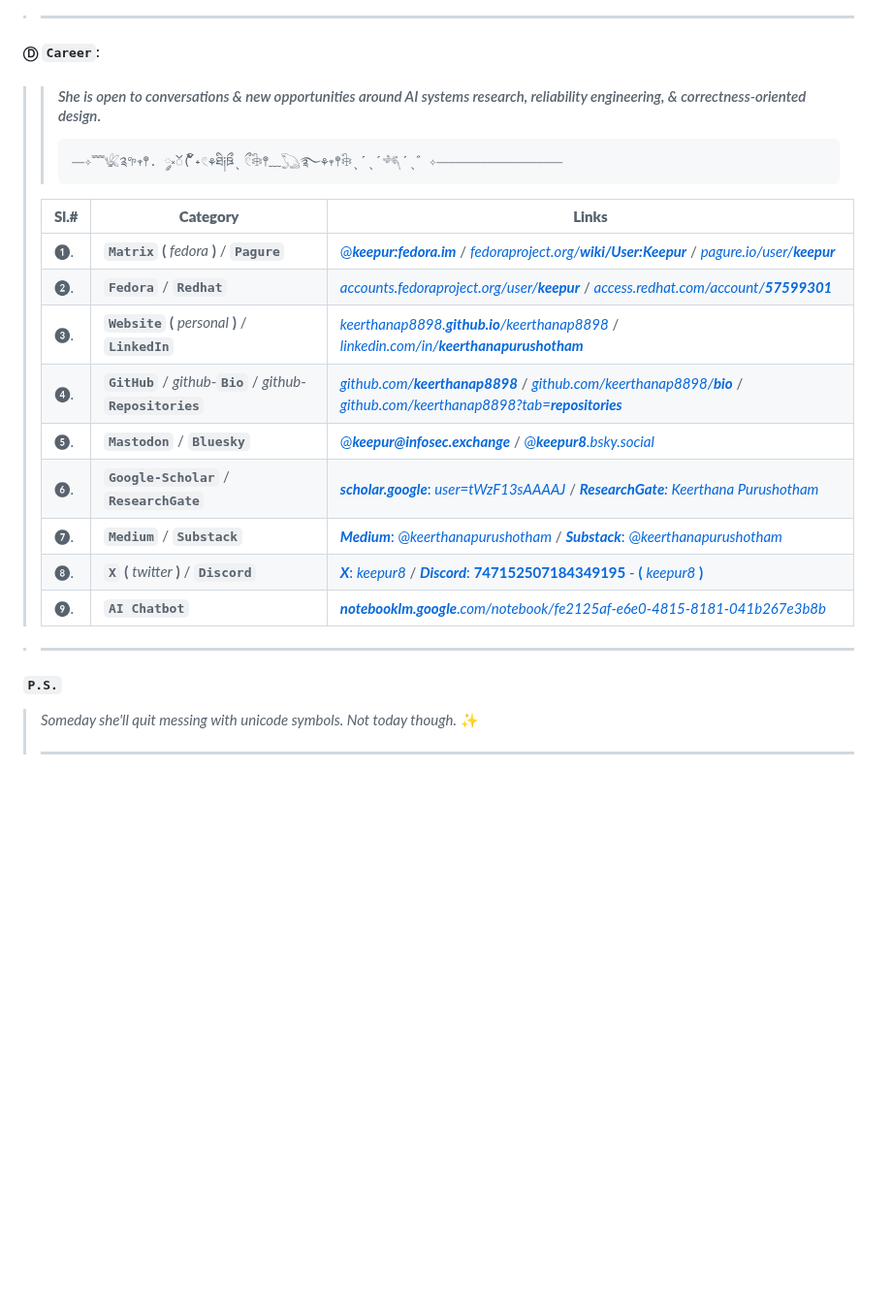
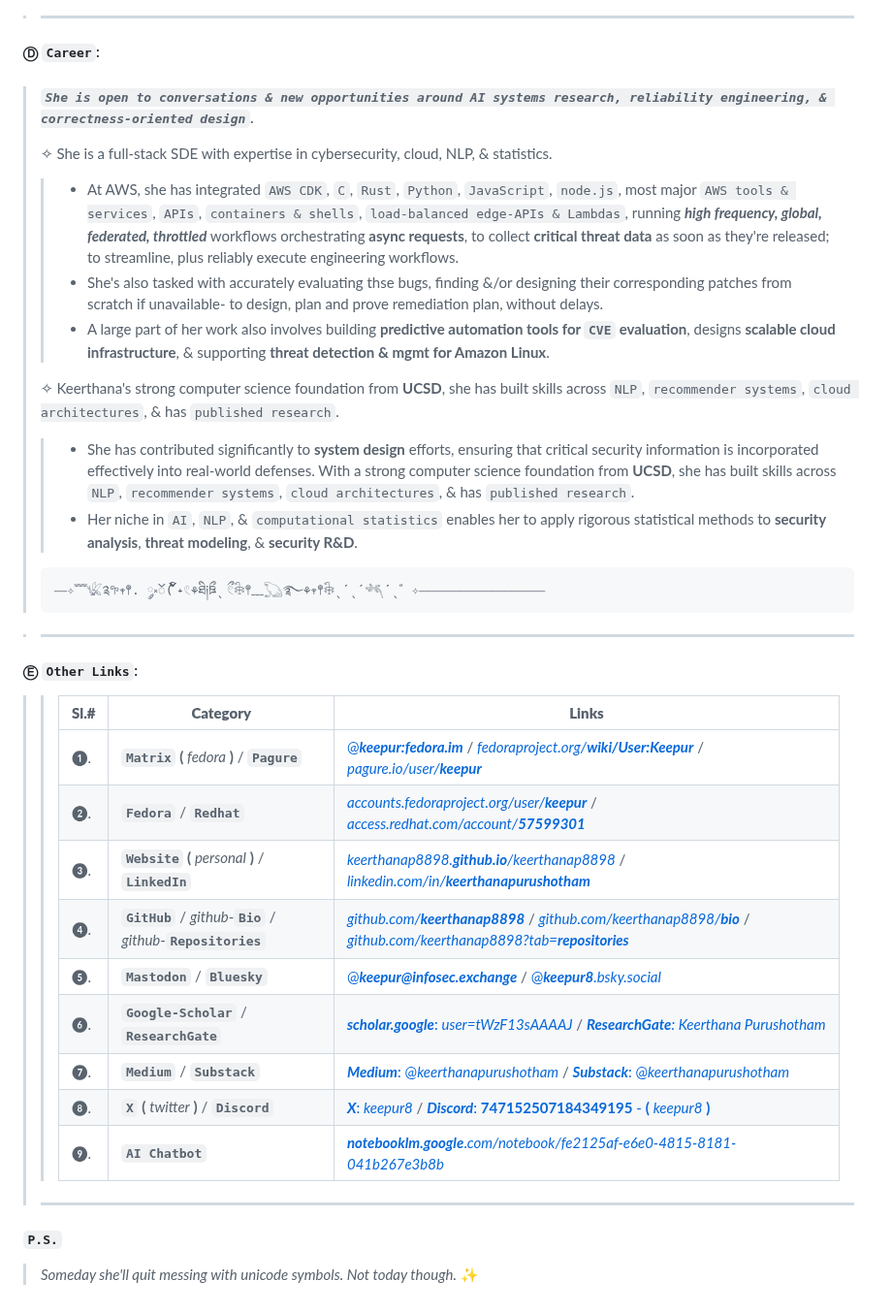
Before and after one commit to keerthanap8898/keerthanap8898, a Markdown page: README.md, the part around one of its changes. Shown at 97% size. Rendered like a GitHub page; blank space fills up the shorter version.

Commit message:
Revise profile and links in README
Updated Keerthana's profile details and links in README.md.

````diff
--- a/README.md
+++ b/README.md
@@ -69,26 +61,35 @@
 
 > ---
 #### Ⓓ  **`Career`**:
-> > #### *She is open to conversations & new opportunities around AI systems research, reliability engineering, & correctness-oriented design*.
-> >
-> > ```
-> > ⎯⎯✧﹌𓆤༉𖧧𖥧𖤣. ༘༝ၴ( ၴႅၴ˖𓏲⚘ཐི༏ཋྀˎ ྀ𓏲𓇗𖤣﹏𓆏࿐⚘𖥧𖤣𓇗ˎˊˎˊ𓆈ˊˎ゛✧⎯⎯⎯⎯⎯⎯⎯⎯⎯⎯⎯⎯⎯⎯⎯⎯⎯⎯⎯⎯
-> > ```
+> #### *`She is open to conversations & new opportunities around AI systems research, reliability engineering, & correctness-oriented design`*.
 >
-> | **Sl.#** | **Category** | **Links** |
-> |------|----------|-----------------------------|
-> | ❶. | **`Matrix` (** *fedora* **)** / **`Pagure`**  | [@***keepur:fedora.im***](https://fedoraproject.org/wiki/User:Keepur) / [*fedoraproject.org/**wiki/User:Keepur***](https://fedoraproject.org/wiki/User:Keepur) / [*pagure.io/user/**keepur***](https://pagure.io/user/keepur) |
-> | ❷. | **`Fedora`** / **`Redhat`** | [*accounts.fedoraproject.org/user/**keepur***](https://accounts.fedoraproject.org/user/keepur) / [*access.redhat.com/account/**57599301***](https://access.redhat.com/account/57599301) |
-> | ❸. | **`Website` (** *personal* **)** / **`LinkedIn`** | [*keerthanap8898.**github.io**/keerthanap8898*](https://keerthanap8898.github.io/keerthanap8898) / [*linkedin.com/in/**keerthanapurushotham***](https://linkedin.com/in/keerthanapurushotham) |
-> | ❹. | **`GitHub`** / *github*-**`Bio`** / *github*-**`Repositories`** | [*github.com/**keerthanap8898***](https://github.com/keerthanap8898) / [*github.com/keerthanap8898/**bio***](https://github.com/keerthanap8898/bio?#-links) / [*github.com/keerthanap8898?tab=**repositories***](https://github.com/keerthanap8898?tab=repositories) |
-> | ❺. | **`Mastodon`** / **`Bluesky`** | [@***keepur@infosec.exchange***](https://infosec.exchange/@keepur) / [@***keepur8**.bsky.social*](https://bsky.app/profile/keepur8.bsky.social) |
-> | ❻. | **`Google-Scholar`** / **`ResearchGate`** | [***scholar.google***: *user=tWzF13sAAAAJ*](https://scholar.google.com/citations?user=tWzF13sAAAAJ) / [***ResearchGate**: Keerthana Purushotham*](https://researchgate.net/profile/Keerthana-Purushotham) |
-> | ❼. | **`Medium`** / **`Substack`** | [***Medium***: @*keerthanapurushotham*](https://medium.com/@keerthanapurushotham) / [***Substack***: @*keerthanapurushotham*](https://substack.com/@keerthanapurushotham) |
-> | ❽. | **`X`** **(** *twitter* **)** / **`Discord`** | [***X***: *keepur8*](https://x.com/keepur8) / [***Discord***: **747152507184349195** - **(** *keepur8* **)**](https://discord.com/users/747152507184349195) |
-> | ❾. | **`AI Chatbot`** | [***notebooklm.google***.*com/notebook/fe2125af-e6e0-4815-8181-041b267e3b8b*](https://notebooklm.google.com/notebook/fe2125af-e6e0-4815-8181-041b267e3b8b) |
+> ✧ She is a full-stack SDE with expertise in cybersecurity, cloud, NLP, & statistics.
+> > - At AWS, she has integrated `AWS CDK`, `C`, `Rust`, `Python`, `JavaScript`, `node.js`, most major `AWS tools & services`, `APIs`, `containers & shells`, `load-balanced edge-APIs & Lambdas`, running ***high frequency, global, federated, throttled*** workflows orchestrating **async requests**, to collect **critical threat data** as soon as they're released; to streamline, plus reliably execute engineering workflows.
+> > - She's also tasked with accurately evaluating thse bugs, finding &/or designing their corresponding patches from scratch if  unavailable- to design, plan and prove remediation plan, without delays.
+> > - A large part of her work also involves building **predictive automation tools for `CVE` evaluation**, designs **scalable cloud infrastructure**, & supporting **threat detection & mgmt for Amazon Linux**.
+>
+> ✧ Keerthana's strong computer science foundation from **UCSD**, she has built skills across `NLP`, `recommender systems`, `cloud architectures`, & has `published research`.
+> > - She has contributed significantly to **system design** efforts, ensuring that critical security information is incorporated effectively into real-world defenses. With a strong computer science foundation from **UCSD**, she has built skills across `NLP`, `recommender systems`, `cloud architectures`, & has `published research`.
+> > - Her niche in `AI`, `NLP`, & `computational statistics` enables her to apply rigorous statistical methods to **security analysis**, **threat modeling**, & **security R&D**.
+> ```
+> ⎯⎯✧﹌𓆤༉𖧧𖥧𖤣. ༘༝ၴ( ၴႅၴ˖𓏲⚘ཐི༏ཋྀˎ ྀ𓏲𓇗𖤣﹏𓆏࿐⚘𖥧𖤣𓇗ˎˊˎˊ𓆈ˊˎ゛✧⎯⎯⎯⎯⎯⎯⎯⎯⎯⎯⎯⎯⎯⎯⎯⎯⎯⎯⎯⎯
+> ```
 
+> ---
+#### Ⓔ  **`Other Links`**:
+> > | **Sl.#** | **Category** | **Links** |
+> > |------|----------|-----------------------------|
+> > | ❶. | **`Matrix` (** *fedora* **)** / **`Pagure`**  | [@***keepur:fedora.im***](https://fedoraproject.org/wiki/User:Keepur) / [*fedoraproject.org/**wiki/User:Keepur***](https://fedoraproject.org/wiki/User:Keepur) / [*pagure.io/user/**keepur***](https://pagure.io/user/keepur) |
+> > | ❷. | **`Fedora`** / **`Redhat`** | [*accounts.fedoraproject.org/user/**keepur***](https://accounts.fedoraproject.org/user/keepur) / [*access.redhat.com/account/**57599301***](https://access.redhat.com/account/57599301) |
+> > | ❸. | **`Website` (** *personal* **)** / **`LinkedIn`** | [*keerthanap8898.**github.io**/keerthanap8898*](https://keerthanap8898.github.io/keerthanap8898) / [*linkedin.com/in/**keerthanapurushotham***](https://linkedin.com/in/keerthanapurushotham) |
+> > | ❹. | **`GitHub`** / *github*-**`Bio`** / *github*-**`Repositories`** | [*github.com/**keerthanap8898***](https://github.com/keerthanap8898) / [*github.com/keerthanap8898/**bio***](https://github.com/keerthanap8898/bio?#-links) / [*github.com/keerthanap8898?tab=**repositories***](https://github.com/keerthanap8898?tab=repositories) |
+> > | ❺. | **`Mastodon`** / **`Bluesky`** | [@***keepur@infosec.exchange***](https://infosec.exchange/@keepur) / [@***keepur8**.bsky.social*](https://bsky.app/profile/keepur8.bsky.social) |
+> > | ❻. | **`Google-Scholar`** / **`ResearchGate`** | [***scholar.google***: *user=tWzF13sAAAAJ*](https://scholar.google.com/citations?user=tWzF13sAAAAJ) / [***ResearchGate**: Keerthana Purushotham*](https://researchgate.net/profile/Keerthana-Purushotham) |
+> > | ❼. | **`Medium`** / **`Substack`** | [***Medium***: @*keerthanapurushotham*](https://medium.com/@keerthanapurushotham) / [***Substack***: @*keerthanapurushotham*](https://substack.com/@keerthanapurushotham) |
+> > | ❽. | **`X`** **(** *twitter* **)** / **`Discord`** | [***X***: *keepur8*](https://x.com/keepur8) / [***Discord***: **747152507184349195** - **(** *keepur8* **)**](https://discord.com/users/747152507184349195) |
+> > | ❾. | **`AI Chatbot`** | [***notebooklm.google***.*com/notebook/fe2125af-e6e0-4815-8181-041b267e3b8b*](https://notebooklm.google.com/notebook/fe2125af-e6e0-4815-8181-041b267e3b8b) |
+>
 > ---
 #### `P.S.`
 > *Someday she'll quit messing with unicode symbols. Not today though.* ✨
 >
-> ---
````
Also changed, not shown: other parts of README.md (+0 -8 lines).
